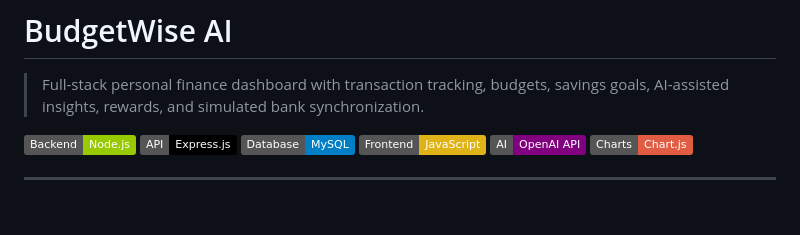
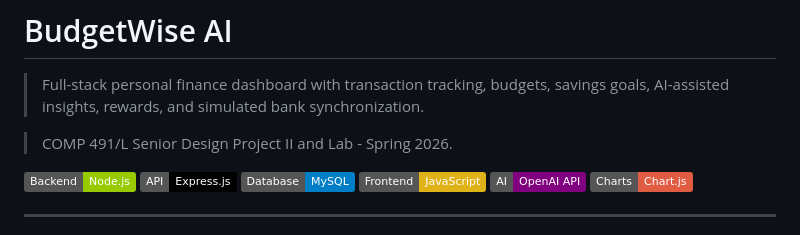
Before and after one commit to LernikAvetisyan/Budget-Wise-AI, a Markdown page: README.md, the part around the change. Rendered like a GitHub page; badges without logos; blank space fills up the shorter version.

```diff
--- a/README.md
+++ b/README.md
@@ -1,6 +1,8 @@
 # BudgetWise AI
 
 > Full-stack personal finance dashboard with transaction tracking, budgets, savings goals, AI-assisted insights, rewards, and simulated bank synchronization.
+
+> COMP 491/L Senior Design Project II and Lab - Spring 2026.
 
 ![Node.js](https://img.shields.io/badge/Backend-Node.js-green)
 ![Express](https://img.shields.io/badge/API-Express.js-black)
```
